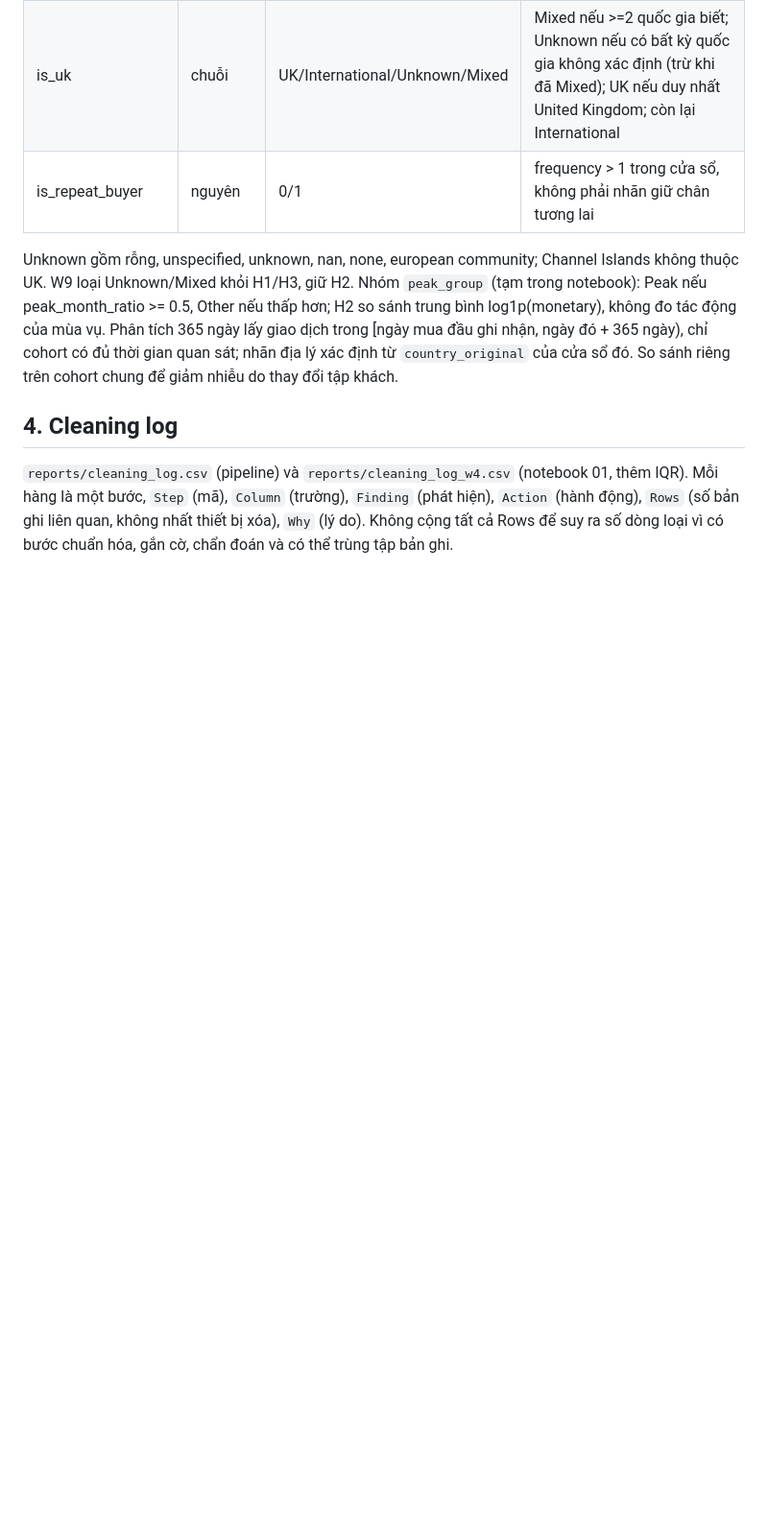
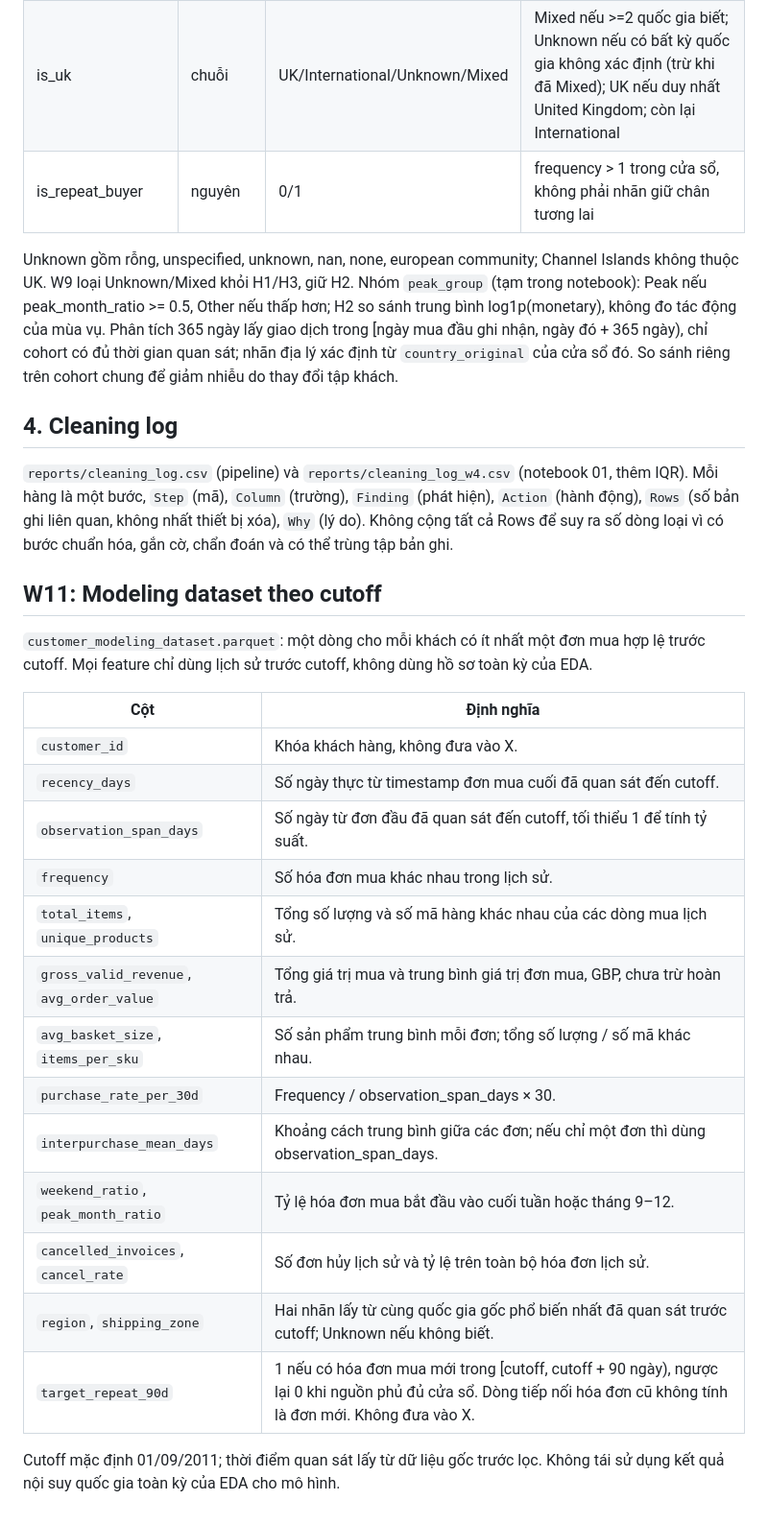
Before and after one commit to huybel2012/ecommerce-behavior-analysis, a Markdown page: docs/data_dictionary.md, the part around the change. Shown at 96% size. GitHub-like rendering; blank space fills up the shorter version.

```diff
--- a/docs/data_dictionary.md
+++ b/docs/data_dictionary.md
@@ -78,3 +78,25 @@ Unknown gồm rỗng, unspecified, unknown, nan, none, european community; Chann
 ## 4. Cleaning log
 
 `reports/cleaning_log.csv` (pipeline) và `reports/cleaning_log_w4.csv` (notebook 01, thêm IQR). Mỗi hàng là một bước, `Step` (mã), `Column` (trường), `Finding` (phát hiện), `Action` (hành động), `Rows` (số bản ghi liên quan, không nhất thiết bị xóa), `Why` (lý do). Không cộng tất cả Rows để suy ra số dòng loại vì có bước chuẩn hóa, gắn cờ, chẩn đoán và có thể trùng tập bản ghi.
+
+## W11: Modeling dataset theo cutoff
+
+`customer_modeling_dataset.parquet`: một dòng cho mỗi khách có ít nhất một đơn mua hợp lệ trước cutoff. Mọi feature chỉ dùng lịch sử trước cutoff, không dùng hồ sơ toàn kỳ của EDA.
+
+| Cột | Định nghĩa |
+|---|---|
+| `customer_id` | Khóa khách hàng, không đưa vào X. |
+| `recency_days` | Số ngày thực từ timestamp đơn mua cuối đã quan sát đến cutoff. |
+| `observation_span_days` | Số ngày từ đơn đầu đã quan sát đến cutoff, tối thiểu 1 để tính tỷ suất. |
+| `frequency` | Số hóa đơn mua khác nhau trong lịch sử. |
+| `total_items`, `unique_products` | Tổng số lượng và số mã hàng khác nhau của các dòng mua lịch sử. |
+| `gross_valid_revenue`, `avg_order_value` | Tổng giá trị mua và trung bình giá trị đơn mua, GBP, chưa trừ hoàn trả. |
+| `avg_basket_size`, `items_per_sku` | Số sản phẩm trung bình mỗi đơn; tổng số lượng / số mã khác nhau. |
+| `purchase_rate_per_30d` | Frequency / observation_span_days × 30. |
+| `interpurchase_mean_days` | Khoảng cách trung bình giữa các đơn; nếu chỉ một đơn thì dùng observation_span_days. |
+| `weekend_ratio`, `peak_month_ratio` | Tỷ lệ hóa đơn mua bắt đầu vào cuối tuần hoặc tháng 9–12. |
+| `cancelled_invoices`, `cancel_rate` | Số đơn hủy lịch sử và tỷ lệ trên toàn bộ hóa đơn lịch sử. |
+| `region`, `shipping_zone` | Hai nhãn lấy từ cùng quốc gia gốc phổ biến nhất đã quan sát trước cutoff; Unknown nếu không biết. |
+| `target_repeat_90d` | 1 nếu có hóa đơn mua mới trong [cutoff, cutoff + 90 ngày), ngược lại 0 khi nguồn phủ đủ cửa sổ. Dòng tiếp nối hóa đơn cũ không tính là đơn mới. Không đưa vào X. |
+
+Cutoff mặc định 01/09/2011; thời điểm quan sát lấy từ dữ liệu gốc trước lọc. Không tái sử dụng kết quả nội suy quốc gia toàn kỳ của EDA cho mô hình.
```
Also changed, not shown: README.md (+23 -7 lines), reports/figures/02_spending_by_region.png, reports/figures/05_classification_evaluation.png (added), 11 other files.
